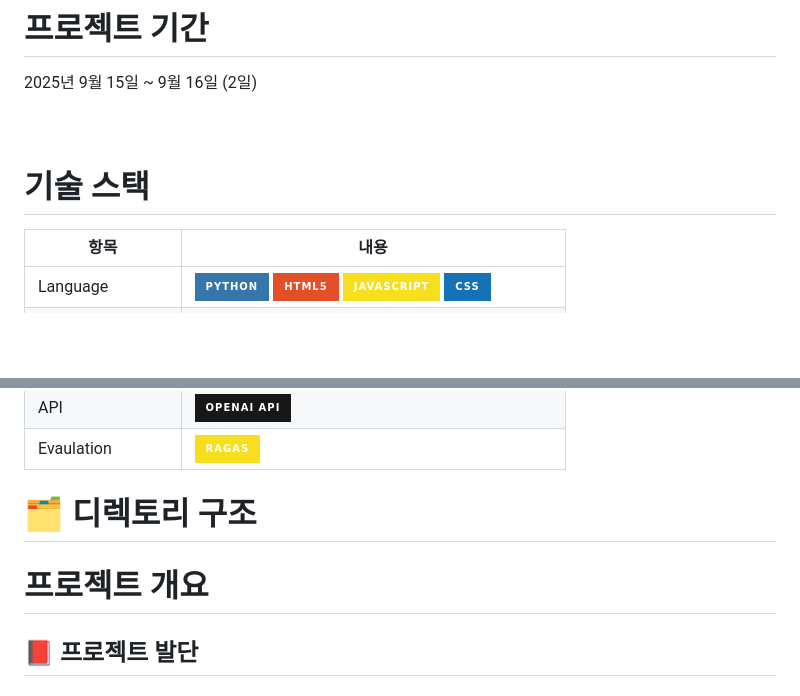
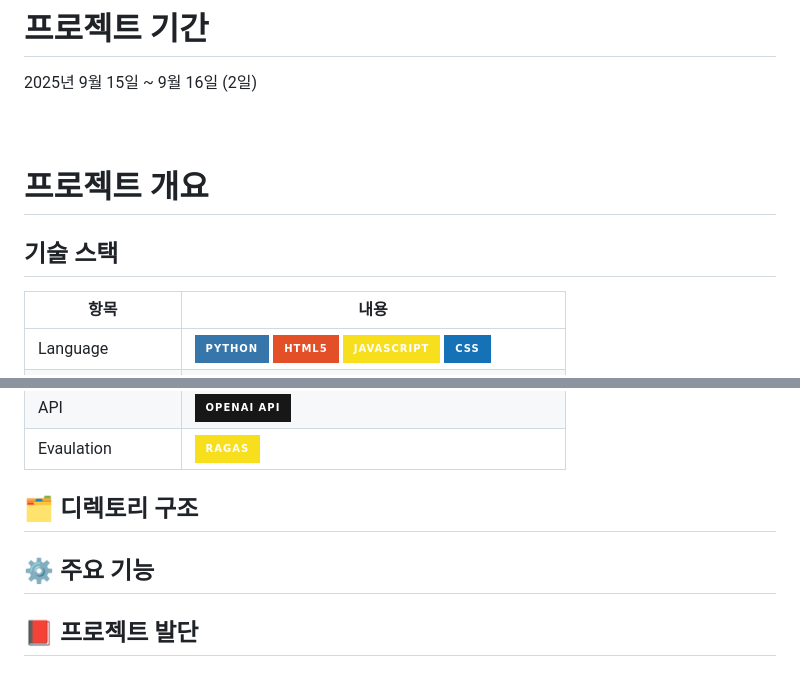
Before and after one commit to SKNETWORKS-FAMILY-AICAMP/skn15-4th-3team, a Markdown page: README.md, 2 parts joined by grey strips. Drawn GitHub-style; badges without logos; blank space fills up the shorter version.

```diff
--- a/README.md
+++ b/README.md
@@ -24,8 +24,9 @@
 <br/>
 <br/>
 
+# 프로젝트 개요
 
-# 기술 스택
+## 기술 스택
 
 | 항목    | 내용     |
 | ---------- | ---------- |
@@ -42,10 +43,10 @@
 
 
 
-# 🗂️ 디렉토리 구조
+## 🗂️ 디렉토리 구조
 
+## ⚙️ 주요 기능
 
-# 프로젝트 개요
 
 
 ## 📕 프로젝트 발단
```
